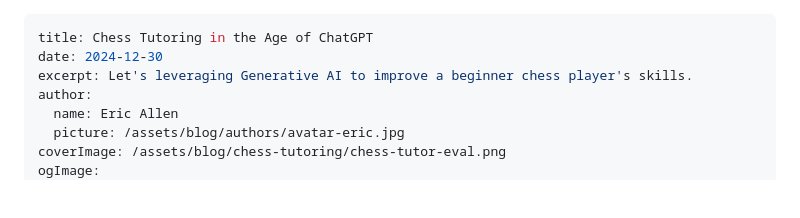
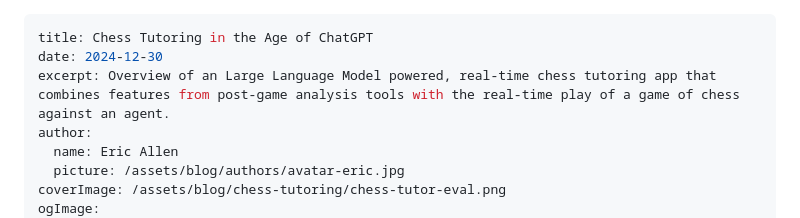
Before and after one commit to ericrallen/dev-blog, a Markdown page: _posts/building-a-chess-tutor.md, the part around the change. Drawn GitHub-style; blank space fills up the shorter version.

Commit message:
fix: fix typo in chess tutoring blurb

```diff
--- a/_posts/building-a-chess-tutor.md
+++ b/_posts/building-a-chess-tutor.md
@@ -1,7 +1,7 @@
 ---
 title: Chess Tutoring in the Age of ChatGPT
 date: 2024-12-30
-excerpt: Let's leveraging Generative AI to improve a beginner chess player's skills.
+excerpt: Overview of an Large Language Model powered, real-time chess tutoring app that combines features from post-game analysis tools with the real-time play of a game of chess against an agent.
 author:
   name: Eric Allen
   picture: /assets/blog/authors/avatar-eric.jpg
```
